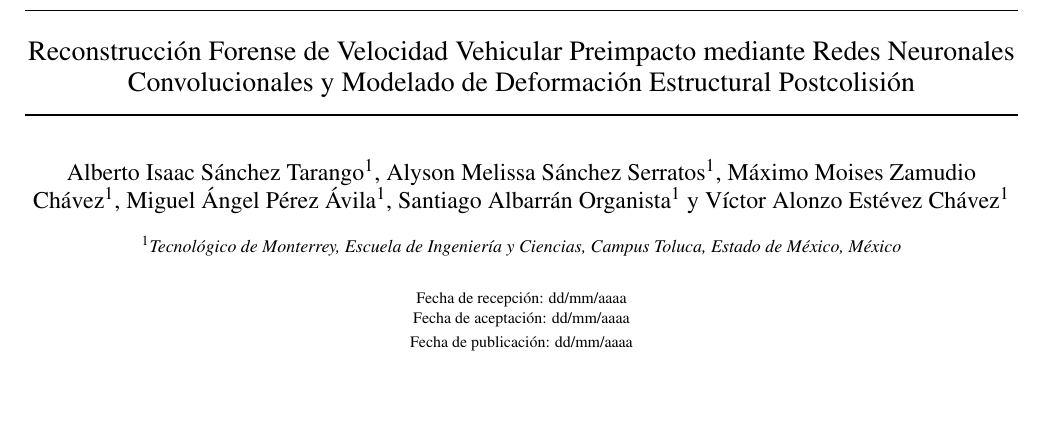
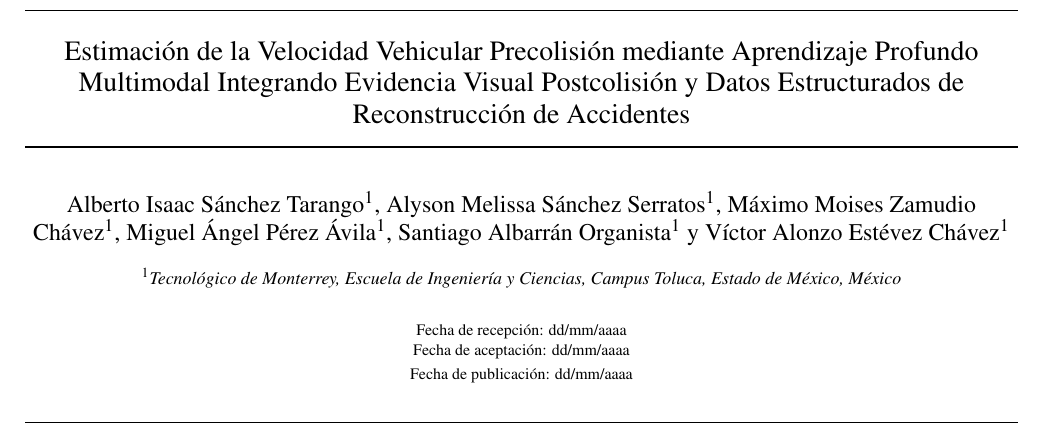
Before and after one commit to V-Alonzo/AI-Collision-Speed-Estimation, a LaTeX document (Paper/SpeedEstimationAI_paper.tex): part of page 1 of 22, cut at the place of the change, the shorter picture padded with empty space. Compiled offline with pdfLaTeX.

Commit message:
Updated paper title and documented system specifications

```diff
--- a/Paper/SpeedEstimationAI_paper.tex
+++ b/Paper/SpeedEstimationAI_paper.tex
@@ -5,7 +5,7 @@
 \raggedbottom
 %
 % Publication Title
-\title{Reconstrucción Forense de Velocidad Vehicular Preimpacto mediante Redes Neuronales Convolucionales y Modelado de Deformación Estructural Postcolisión}
+\title{Estimación de la Velocidad Vehicular Precolisión mediante Aprendizaje Profundo Multimodal Integrando Evidencia Visual Postcolisión y Datos Estructurados de Reconstrucción de Accidentes}
 
 % Short title for the header (copy the main title if it is not too long)
 \shorttitle{Reconstrucción de Velocidad Vehicular}
```
Also changed, not shown: Paper/SpeedEstimationAI_paper.tex (2 more changed lines), 1 other file.
